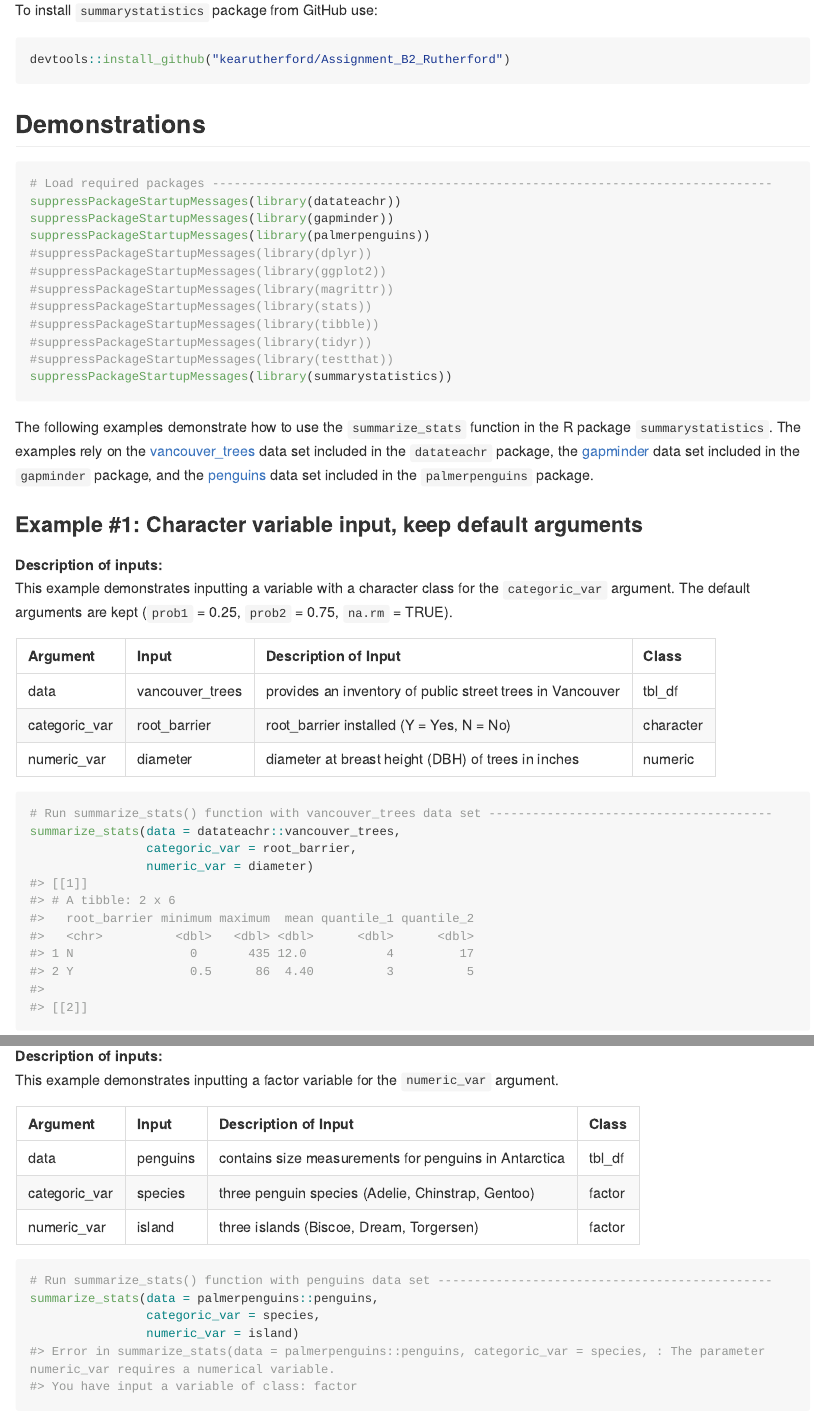
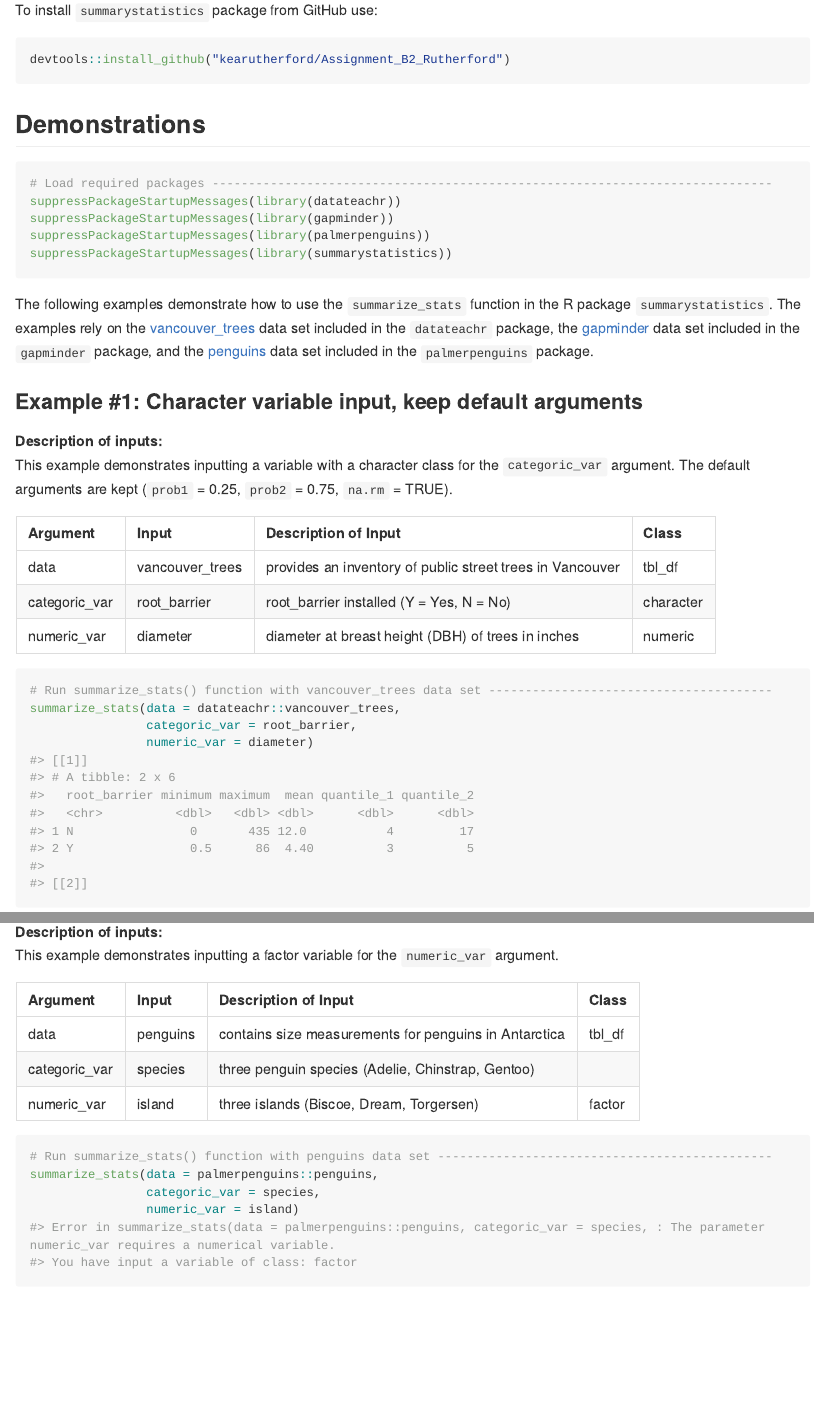
Before and after one commit to kearutherford/Assignment_B2_Rutherford, an R Markdown document (README.Rmd): the page in a window 1100 px wide, from 300 px down, and a second part further down, joined at a grey line. The pictures show the output file README.md that the author committed with the source, drawn offline in the style of GitHub; long lines of code are wrapped.

Commit message:
remove unncessary load packages in readme, remove title and description tags

````diff
--- a/README.Rmd
+++ b/README.Rmd
@@ -32,13 +32,6 @@ devtools::install_github("kearutherford/Assignment_B2_Rutherford")
 suppressPackageStartupMessages(library(datateachr))
 suppressPackageStartupMessages(library(gapminder))
 suppressPackageStartupMessages(library(palmerpenguins))
-#suppressPackageStartupMessages(library(dplyr))
-#suppressPackageStartupMessages(library(ggplot2))
-#suppressPackageStartupMessages(library(magrittr))
-#suppressPackageStartupMessages(library(stats))
-#suppressPackageStartupMessages(library(tibble))
-#suppressPackageStartupMessages(library(tidyr))
-#suppressPackageStartupMessages(library(testthat))
 suppressPackageStartupMessages(library(summarystatistics))
 ```
 
@@ -116,7 +109,7 @@ This example demonstrates inputting a factor variable for the `numeric_var` argu
 |Argument|Input|Description of Input|Class|
 |:---|:---|:---|:---|
 |data|penguins|contains size measurements for penguins in Antarctica|tbl_df|
-|categoric_var|species|three penguin species (Adelie, Chinstrap, Gentoo)|factor|
+|categoric_var|species|three penguin species (Adelie, Chinstrap, Gentoo)||
 |numeric_var|island|three islands (Biscoe, Dream, Torgersen)|factor|
 
 ```{r, error = TRUE}
````
Also changed, not shown: R/summarystatistics.R (+2 -2 lines), README.md.
